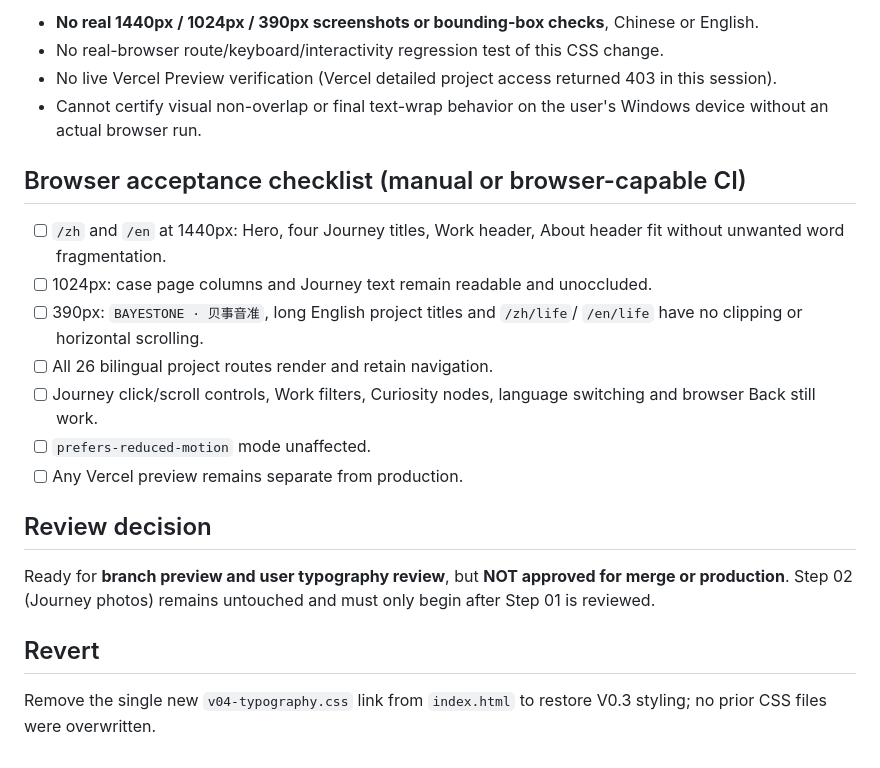
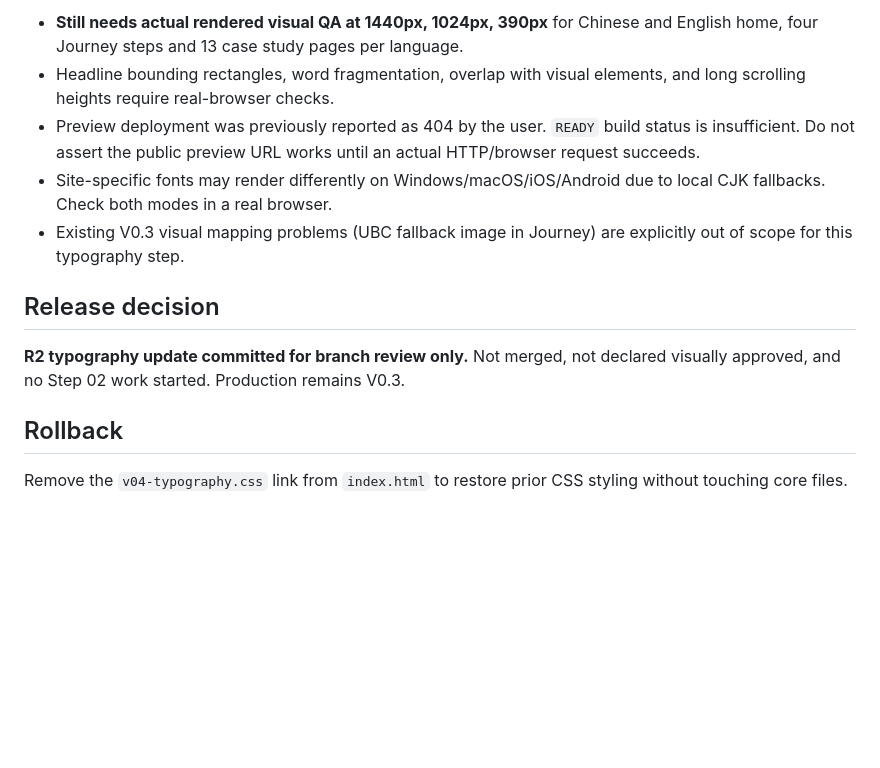
Before and after one commit to ychen393/yihan.universe, a Markdown page: docs/V04_STEP01_QA.md, the part around one of its changes. Drawn GitHub-style; blank space fills up the shorter version.

```diff
--- a/docs/V04_STEP01_QA.md
+++ b/docs/V04_STEP01_QA.md
@@ -38,23 +46,14 @@ No intentional changes to `app.js`, `data.js`, `v03-content.js`, `v03-markup.js`
 
-- **No real 1440px / 1024px / 390px screenshots or bounding-box checks**, Chinese or English.
-- No real-browser route/keyboard/interactivity regression test of this CSS change.
-- No live Vercel Preview verification (Vercel detailed project access returned 403 in this session).
-- Cannot certify visual non-overlap or final text-wrap behavior on the user's Windows device without an actual browser run.
+- **Still needs actual rendered visual QA at 1440px, 1024px, 390px** for Chinese and English home, four Journey steps and 13 case study pages per language.
+- Headline bounding rectangles, word fragmentation, overlap with visual elements, and long scrolling heights require real-browser checks.
+- Preview deployment was previously reported as 404 by the user. `READY` build status is insufficient. Do not assert the public preview URL works until an actual HTTP/browser request succeeds.
+- Site-specific fonts may render differently on Windows/macOS/iOS/Android due to local CJK fallbacks. Check both modes in a real browser.
+- Existing V0.3 visual mapping problems (UBC fallback image in Journey) are explicitly out of scope for this typography step.
 
-## Browser acceptance checklist (manual or browser-capable CI)
+## Release decision
 
-- [ ] `/zh` and `/en` at 1440px: Hero, four Journey titles, Work header, About header fit without unwanted word fragmentation.
-- [ ] 1024px: case page columns and Journey text remain readable and unoccluded.
-- [ ] 390px: `BAYESTONE · 贝事音准`, long English project titles and `/zh/life`/ `/en/life` have no clipping or horizontal scrolling.
-- [ ] All 26 bilingual project routes render and retain navigation.
-- [ ] Journey click/scroll controls, Work filters, Curiosity nodes, language switching and browser Back still work.
-- [ ] `prefers-reduced-motion` mode unaffected.
-- [ ] Any Vercel preview remains separate from production.
+**R2 typography update committed for branch review only.** Not merged, not declared visually approved, and no Step 02 work started. Production remains V0.3.
 
-## Review decision
+## Rollback
 
-Ready for **branch preview and user typography review**, but **NOT approved for merge or production**. Step 02 (Journey photos) remains untouched and must only begin after Step 01 is reviewed.
-
-## Revert
-
-Remove the single new `v04-typography.css` link from `index.html` to restore V0.3 styling; no prior CSS files were overwritten.
+Remove the `v04-typography.css` link from `index.html` to restore prior CSS styling without touching core files.
```
Also changed, not shown: other parts of docs/V04_STEP01_QA.md (+35 -27 lines).
